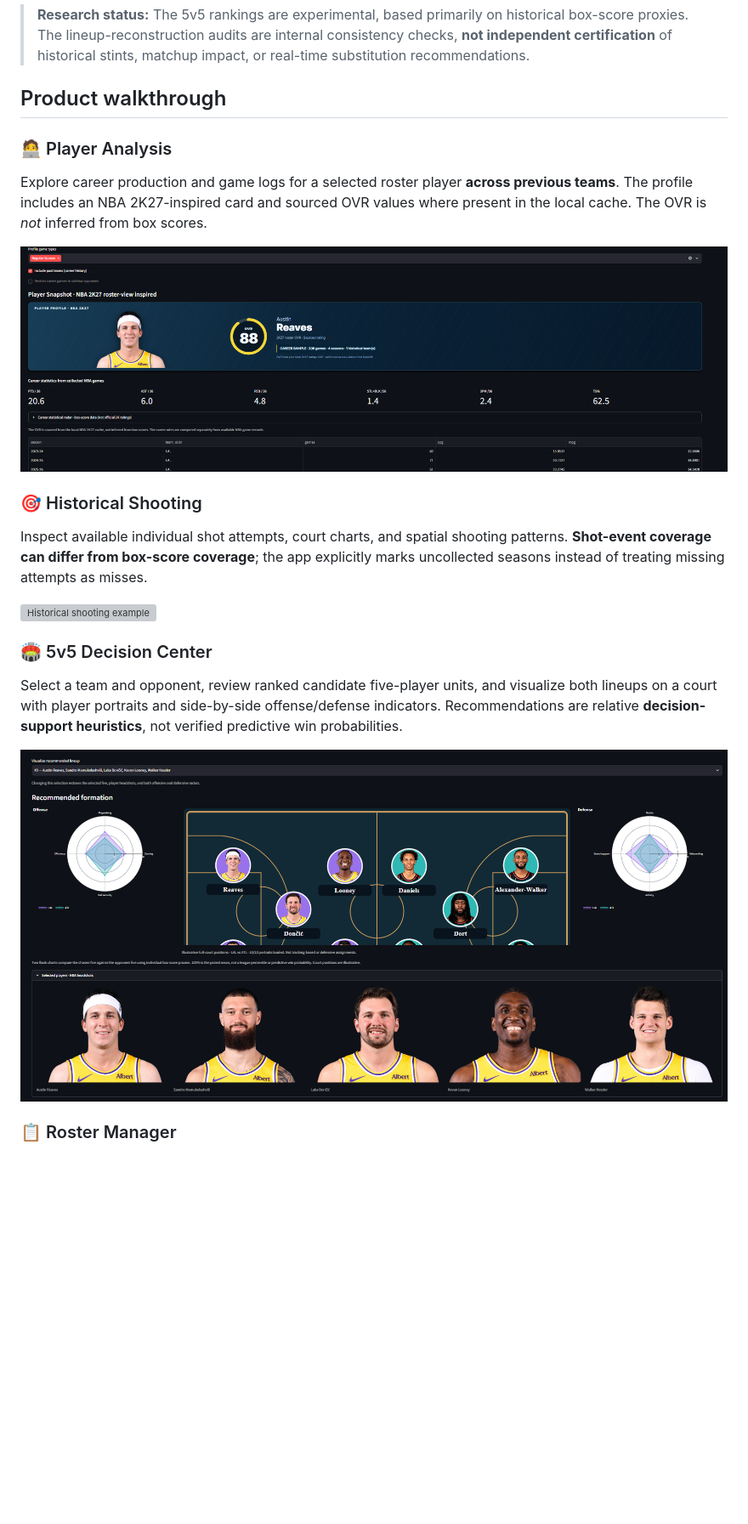
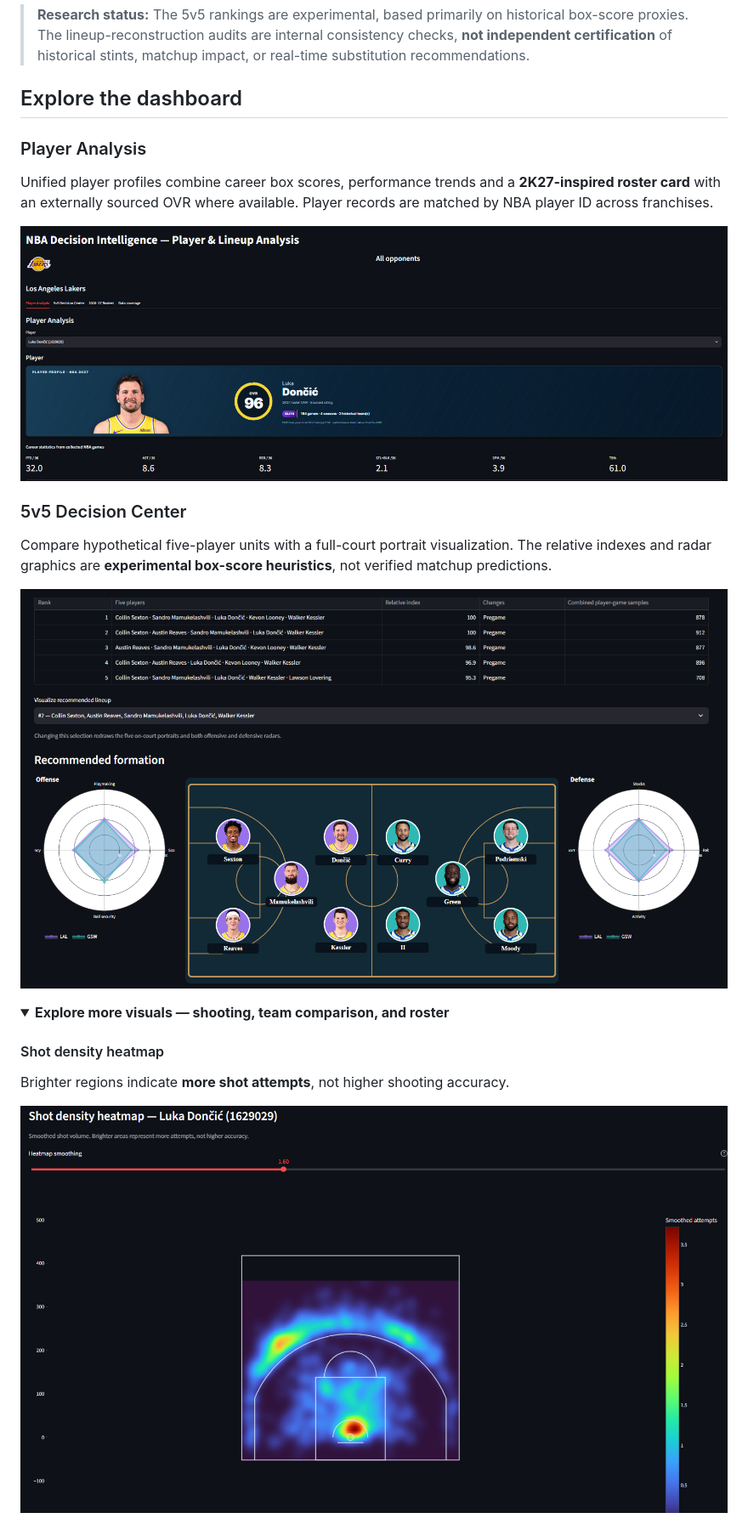
Before and after one commit to Jorgemontanez25/nba-decision-intelligence, a Markdown page: README.md, the part around one of its changes. Shown at 85% size. Drawn GitHub-style; pictures changed too: assets/decision-center.png, assets/player-analysis.png, assets/shooting-heatmap.png (added); folded sections open; blank space fills up the shorter version; grey boxes are pictures that could not be loaded.

Commit message:
docs: refresh dashboard screenshots and compact README gallery

```diff
--- a/README.md
+++ b/README.md
@@ -22,9 +27,9 @@ NBA Decision Intelligence is an independently developed **sports analytics portf
 
 > **Research status:** The 5v5 rankings are experimental, based primarily on historical box-score proxies. The lineup-reconstruction audits are internal consistency checks, **not independent certification** of historical stints, matchup impact, or real-time substitution recommendations.
 
-## Product walkthrough
+## Explore the dashboard
 
-### 🧑‍💻 Player Analysis
+### Player Analysis
 
-Explore career production and game logs for a selected roster player **across previous teams**. The profile includes an NBA 2K27-inspired card and sourced OVR values where present in the local cache. The OVR is *not* inferred from box scores.
+Unified player profiles combine career box scores, performance trends and a **2K27-inspired roster card** with an externally sourced OVR where available. Player records are matched by NBA player ID across franchises.
 
@@ -32,15 +37,16 @@ Explore career production and game logs for a selected roster player **across pr
 
-### 🎯 Historical Shooting
+### 5v5 Decision Center
 
-Inspect available individual shot attempts, court charts, and spatial shooting patterns. **Shot-event coverage can differ from box-score coverage**; the app explicitly marks uncollected seasons instead of treating missing attempts as misses.
+Compare hypothetical five-player units with a full-court portrait visualization. The relative indexes and radar graphics are **experimental box-score heuristics**, not verified matchup predictions.
 
-![Historical shooting example](assets/shooting-analysis.png)
+![5v5 lineup recommendations and full-court formation](assets/decision-center.png)
 
-### 🏟️ 5v5 Decision Center
+<details>
+<summary><strong>Explore more visuals — shooting, team comparison, and roster</strong></summary>
 
-Select a team and opponent, review ranked candidate five-player units, and visualize both lineups on a court with player portraits and side-by-side offense/defense indicators. Recommendations are relative **decision-support heuristics**, not verified predictive win probabilities.
+#### Shot density heatmap
 
-![Five-on-five decision visualization](assets/decision-center.png)
+Brighter regions indicate **more shot attempts**, not higher shooting accuracy.
 
-### 📋 Roster Manager
+![Historical shooting density heatmap](assets/shooting-heatmap.png)
 
```
Also changed, not shown: other parts of README.md (+23 -2 lines), assets/shooting-shot-chart.png (added), assets/team-comparison.png (added).
